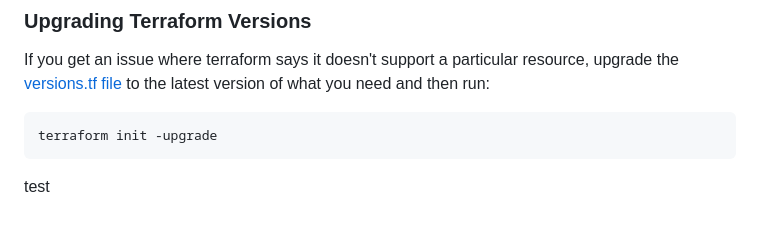
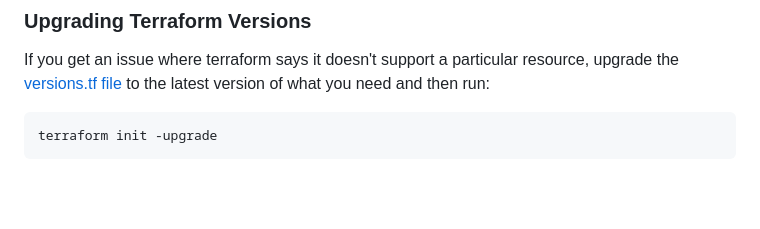
Before and after one commit to hungovercoders/template.azure.terraform, a Markdown page: README.md, the part around the change. Rendered like a GitHub page; blank space fills up the shorter version.

Commit message:
Remove unnecessary line in README.md

````diff
--- a/README.md
+++ b/README.md
@@ -130,5 +130,3 @@ If you get an issue where terraform says it doesn't support a particular resourc
 ```bash
 terraform init -upgrade
 ```
-
-test
````
